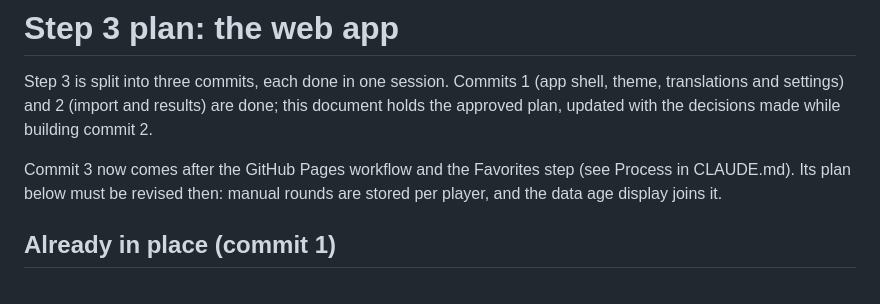
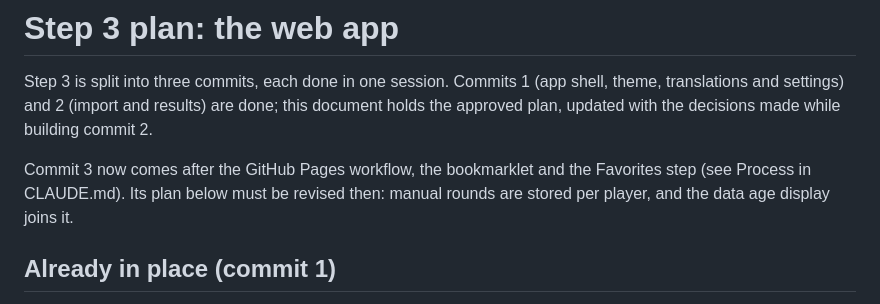
Before and after one commit to Peiza/next-rating, a Markdown page: docs/plan-step-3.md, the part around the change. Rendered like a GitHub page.

```diff
--- a/docs/plan-step-3.md
+++ b/docs/plan-step-3.md
@@ -5,8 +5,8 @@ shell, theme, translations and settings) and 2 (import and results) are done;
 this document holds the approved plan, updated with the decisions made while
 building commit 2.
 
-Commit 3 now comes after the GitHub Pages workflow and the Favorites step
-(see Process in CLAUDE.md). Its plan below must be revised then: manual
+Commit 3 now comes after the GitHub Pages workflow, the bookmarklet and the
+Favorites step (see Process in CLAUDE.md). Its plan below must be revised then: manual
 rounds are stored per player, and the data age display joins it.
 
 ## Already in place (commit 1)
```
Also changed, not shown: CLAUDE.md (+6 -3 lines), docs/plan-step-5.md (added, +152 -0 lines).
